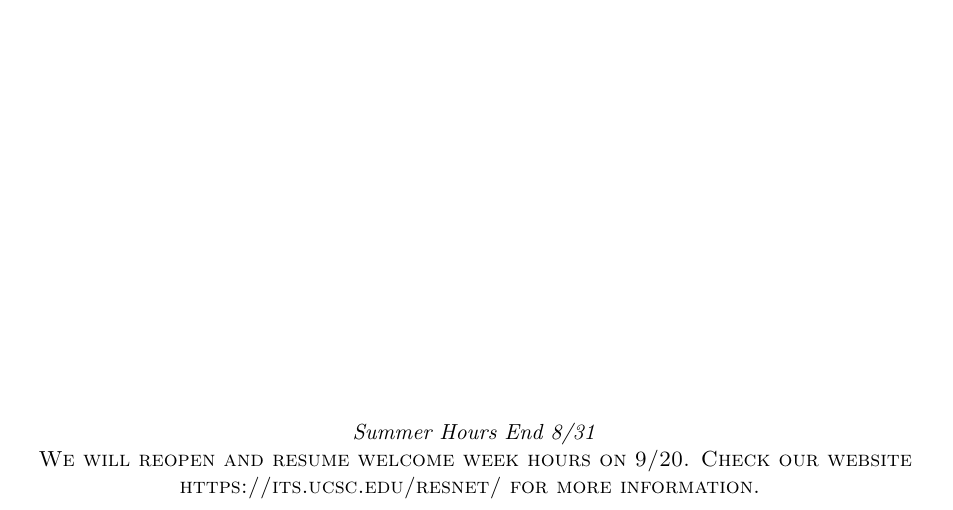
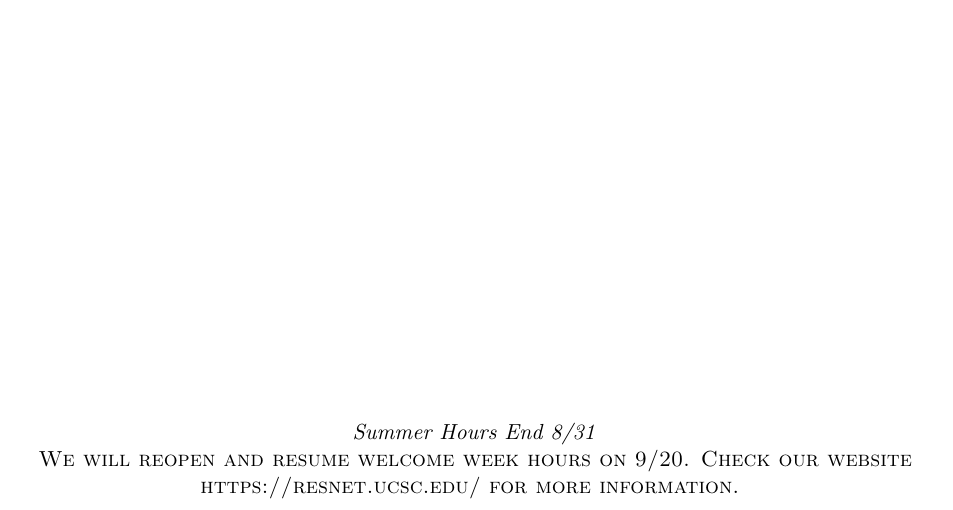
Before and after one commit to KevinBaileyCrum/xfin, a LaTeX document (xfin.tex): part of page 1 of 4, cut so that both start at the same text. Compiled offline with pdfLaTeX.

Commit message:
changed resnet url

```diff
--- a/xfin.tex
+++ b/xfin.tex
@@ -78,7 +78,7 @@
           \vfill
           \textit{Summer Hours End 8/31}\\
           We will reopen and resume welcome week hours on 9/20.  Check our
-          website https://its.ucsc.edu/resnet/ for more information.
+          website https://resnet.ucsc.edu/ for more information.
   } % Editor affiliation
 
 	\vfill % Whitespace between editor names and publisher logo
```
Also changed, not shown: 1 other file.
